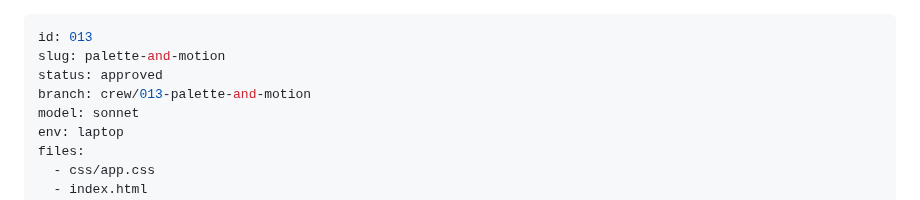
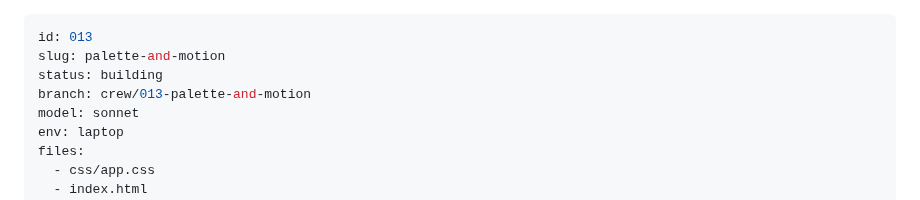
Before and after one commit to StuCM/Reflex, a Markdown page: .claude/tasks/013-palette-and-motion.md, the part around the change. Drawn GitHub-style.

Commit message:
docs(crew): dispatch 013

```diff
--- a/.claude/tasks/013-palette-and-motion.md
+++ b/.claude/tasks/013-palette-and-motion.md
@@ -1,7 +1,7 @@
 ---
 id: 013
 slug: palette-and-motion
-status: approved
+status: building
 branch: crew/013-palette-and-motion
 model: sonnet
 env: laptop
```
